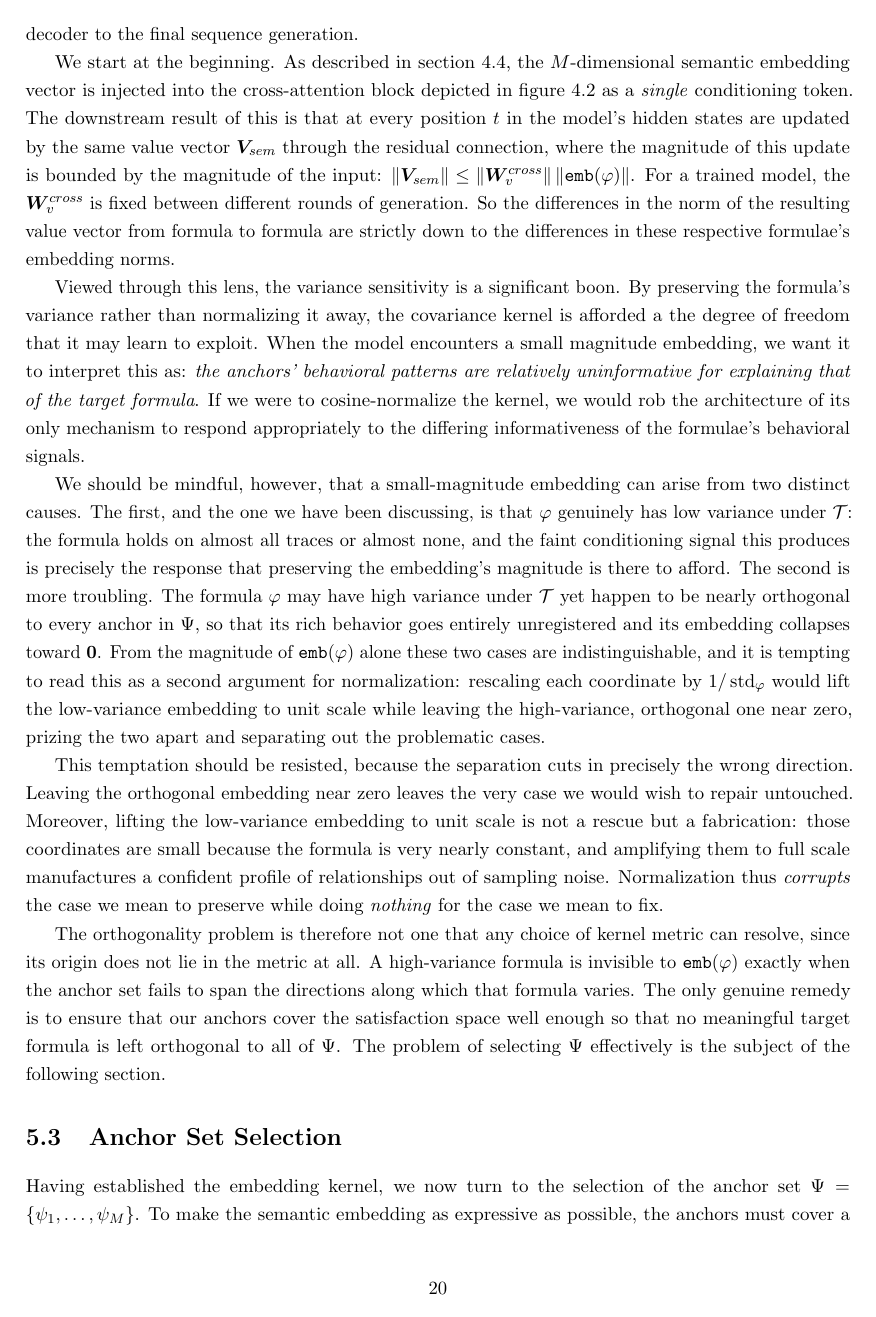
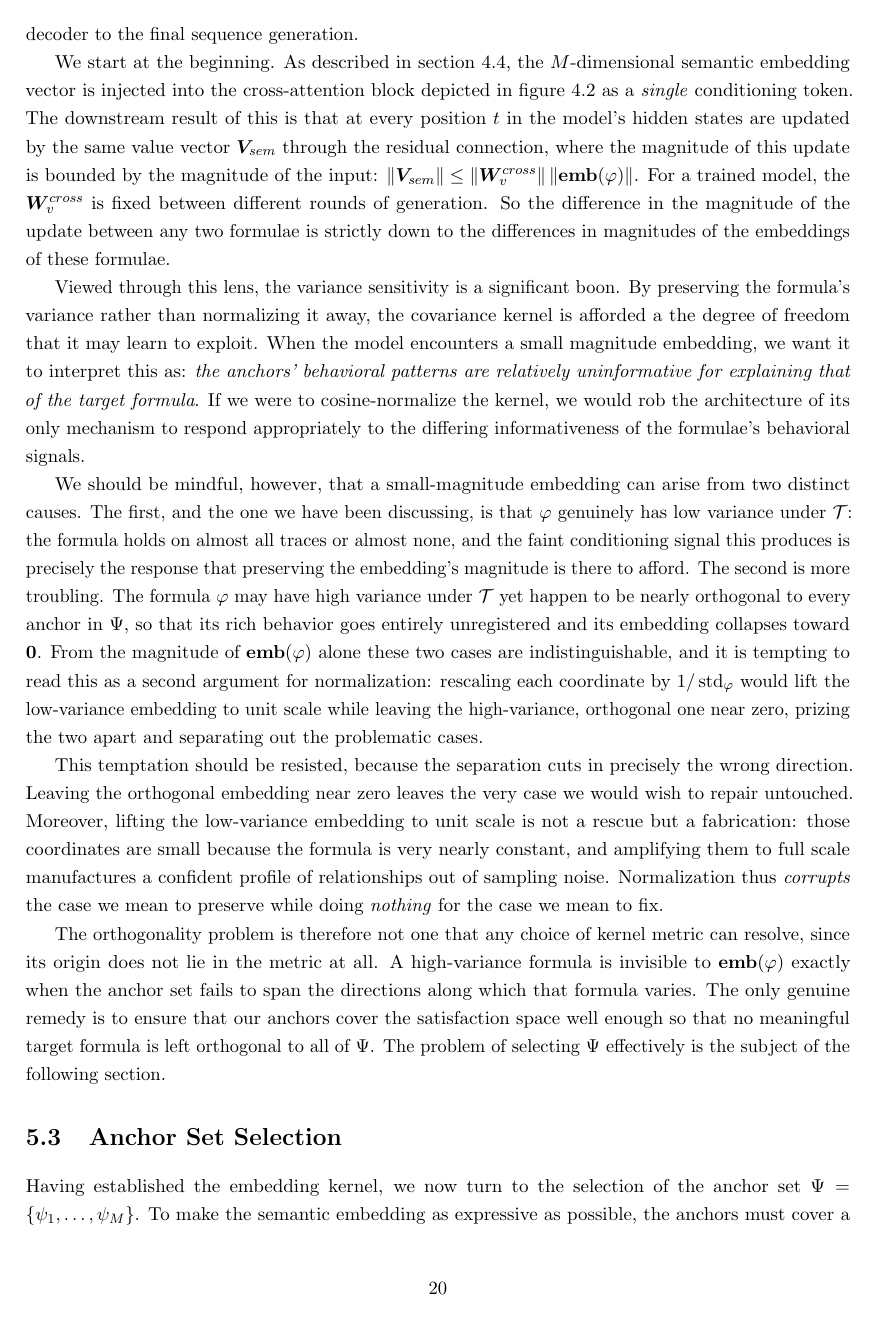
Before and after one commit to MeesLursen/KernelLTL, a LaTeX thesis (main.tex, which reads headers.tex): page 22 of 52. Compiled offline with pdfLaTeX.

Commit message:
5.2.4 WIP updates checkpoint

```diff
--- a/headers.tex
+++ b/headers.tex
@@ -3,7 +3,7 @@
 % If you need additional packages, add them here.
 
 \let\phi\varphi
-\newcommand{\emb}{\texttt{emb}}
+\newcommand{\emb}{\textbf{emb}}
 \newcommand{\cov}{\mathrm{Cov}}
 \newcommand{\satvec}{\bm{\widehat\chi}}
 \newcommand{\Un}{\text{U}}
--- a/main.tex
+++ b/main.tex
@@ -380,7 +380,7 @@
 
     We have established that the embedding's magnitude encodes information about the target formula's satisfaction variance, but that doesn't establish whether the model's architecture allows it to capture this information. So, to get an answer to the normalization question, we must look at precisely how the transformer model actually incorporates this conditioning signal into the generation process. To understand this we follow the semantic embedding through the model, from first contact with the decoder to the final sequence generation.
 
-    We start at the beginning. As described in section~\ref{sec:model_architecture}, the $M$-dimensional semantic embedding vector is injected into the cross-attention block depicted in figure~\ref{fig:ltl_model_architecture} as a \emph{single} conditioning token. The downstream result of this is that at every position $t$ in the model's hidden states are updated by the same value vector $\bm V_{sem}$ through the residual connection, where the magnitude of this update is  bounded by the magnitude of the input: $\Vert \bm V_{sem} \Vert \leq \Vert \bm W^{cross}_v \Vert \, \Vert \emb(\phi) \Vert$. For a trained model, the $\bm{W}^{cross}_v$ is fixed between different rounds of generation. So the differences in the norm of the resulting  value vector from formula to formula are strictly down to the differences in these respective formulae's embedding norms.
+    We start at the beginning. As described in section~\ref{sec:model_architecture}, the $M$-dimensional semantic embedding vector is injected into the cross-attention block depicted in figure~\ref{fig:ltl_model_architecture} as a \emph{single} conditioning token. The downstream result of this is that at every position $t$ in the model's hidden states are updated by the same value vector $\bm V_{sem}$ through the residual connection, where the magnitude of this update is  bounded by the magnitude of the input: $\Vert \bm V_{sem} \Vert \leq \Vert \bm W^{cross}_v \Vert \, \Vert \emb(\phi) \Vert$. For a trained model, the $\bm{W}^{cross}_v$ is fixed between different rounds of generation. So the difference in the magnitude of the update between any two formulae is strictly down to the differences in magnitudes of the embeddings of these formulae.
 
 
 
```
